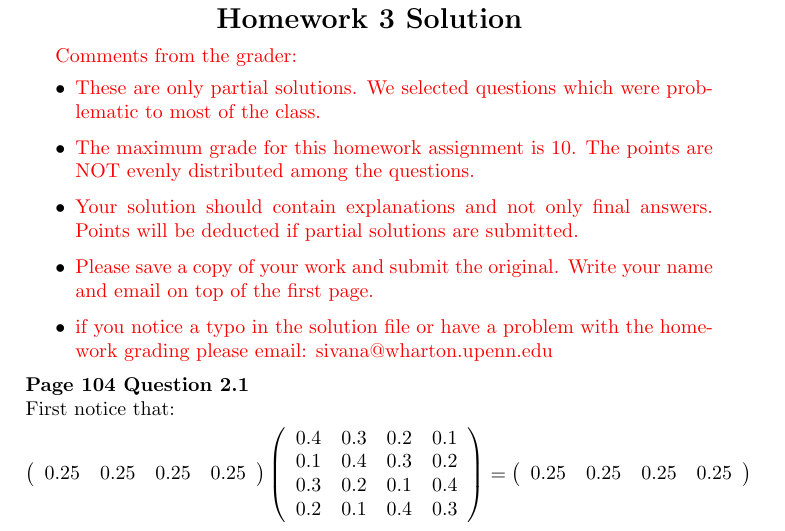
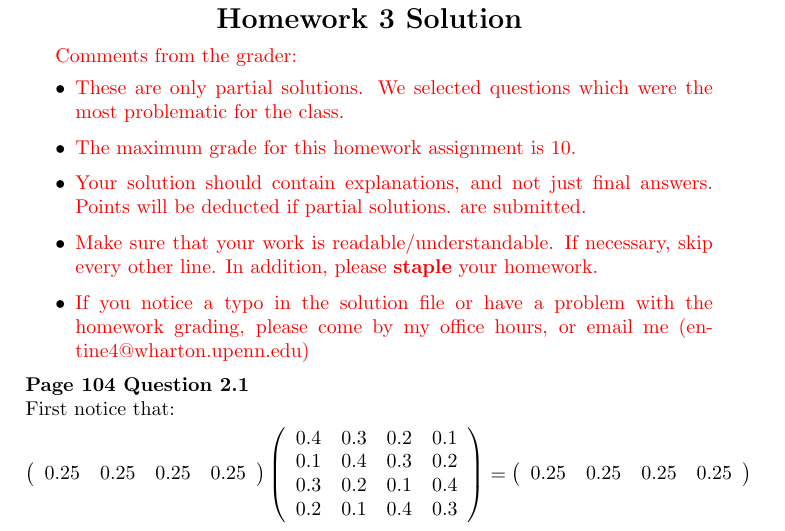
Before and after one commit to deanpfoster/deanpfoster.github.io, a LaTeX problem sheet (teaching/433/hw3_solutions.tex): part of the page, cut so that both start at the same text. Compiled offline with pdfLaTeX.

Commit message:
updating to gosset.

```diff
--- a/teaching/433/hw3_solutions.tex
+++ b/teaching/433/hw3_solutions.tex
@@ -15,18 +15,16 @@ Course No. Stat 433 \\
 
 \textcolor[rgb]{0.98,0.00,0.00}{Comments from the grader:}
 \begin{itemize}
+    \item \textcolor[rgb]{0.98,0.00,0.00}{These are only partial solutions.  We selected
+    questions which were the most problematic for the class.}
+    \item \textcolor[rgb]{0.98,0.00,0.00}{The maximum grade for this homework assignment is 10.}
+    \item \textcolor[rgb]{0.98,0.00,0.00}{Your solution should contain explanations, and not just
+    final answers. Points will be deducted if partial solutions.
+    are submitted.}
+    \item \textcolor[rgb]{0.98,0.00,0.00}{Make sure that your work is readable/understandable.  If necessary, skip every other line.  In addition, please {\bf staple} your homework.}
+    \item \textcolor[rgb]{0.98,0.00,0.00}{If you notice a typo in the solution file or have a problem with the homework
+    grading, please come by my office hours, or email me (entine4@wharton.upenn.edu)}
 
-    \item \textcolor[rgb]{0.98,0.00,0.00}{These are only partial solutions.  We selected
-    questions which were problematic to most of the class.}
-    \item \textcolor[rgb]{0.98,0.00,0.00}{The maximum grade for this homework assignment is 10. The points are NOT evenly distributed among the questions.}
-    \item \textcolor[rgb]{0.98,0.00,0.00}{Your solution should contain explanations and not only
-    final answers. Points will be deducted if partial solutions
-    are submitted.}
-    \item \textcolor[rgb]{0.98,0.00,0.00}{Please save a copy of your work and submit the original.
-    Write your name and email on top of the first page.}
-    \item \textcolor[rgb]{0.98,0.00,0.00}{if you notice a typo in the solution file or have a problem with the homework
-    grading please email: sivana@wharton.upenn.edu
-}
 \end{itemize}
 
 
```
